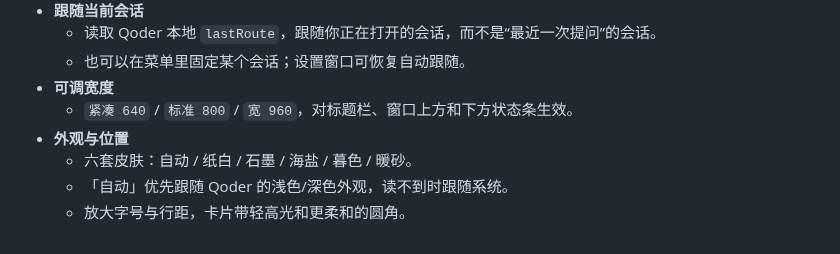
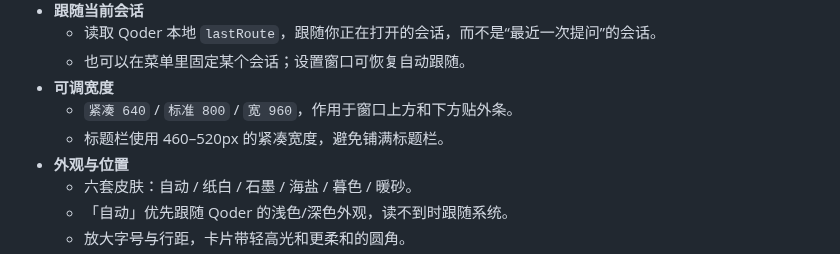
Before and after one commit to chenleshu/qoder-meter, a Markdown page: README.md, the part around one of its changes. Rendered like a GitHub page.

```diff
--- a/README.md
+++ b/README.md
@@ -60,7 +60,8 @@ Qoder Meter 是一个轻量的 macOS 菜单栏/浮窗工具，用只读方式读
   - 读取 Qoder 本地 `lastRoute`，跟随你正在打开的会话，而不是“最近一次提问”的会话。
   - 也可以在菜单里固定某个会话；设置窗口可恢复自动跟随。
 - **可调宽度**
-  - `紧凑 640` / `标准 800` / `宽 960`，对标题栏、窗口上方和下方状态条生效。
+  - `紧凑 640` / `标准 800` / `宽 960`，作用于窗口上方和下方贴外条。
+  - 标题栏使用 460–520px 的紧凑宽度，避免铺满标题栏。
 - **外观与位置**
   - 六套皮肤：自动 / 纸白 / 石墨 / 海盐 / 暮色 / 暖砂。
   - 「自动」优先跟随 Qoder 的浅色/深色外观，读不到时跟随系统。
```
Also changed, not shown: other parts of README.md (+9 -9 lines), docs/screenshots/settings.png, docs/screenshots/title-bar@2x.png, 2 other files.
